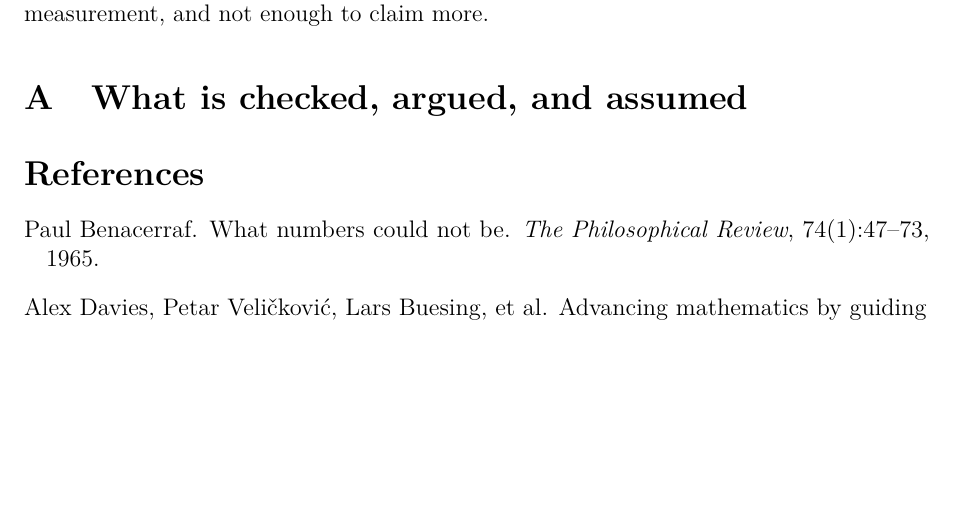
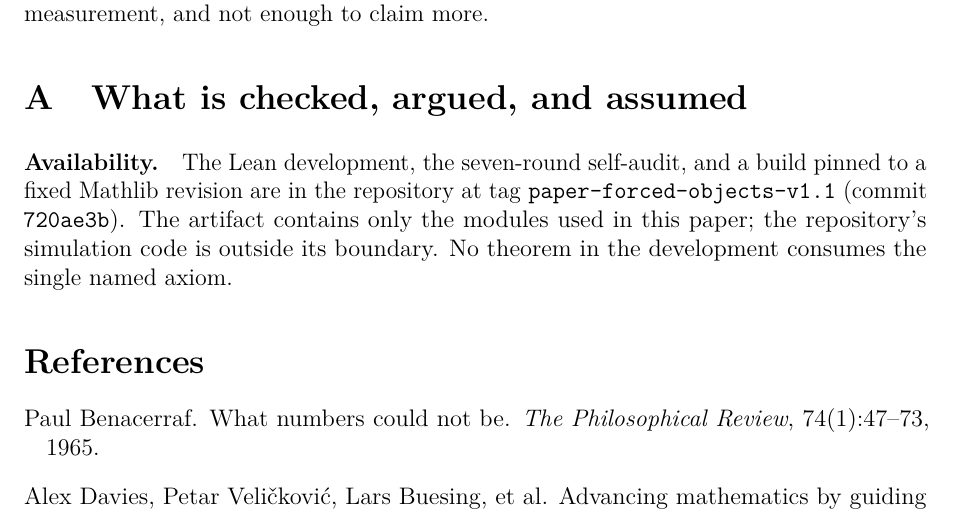
Before and after one commit to logos-42/NODS, a LaTeX paper (paper/forced-objects/pm/forced-objects-pm.tex): part of page 11 of 12 before the commit and part of page 11 of 13 after it, cut so that both start at the same text, the shorter picture padded with empty space. Compiled offline with pdfLaTeX.

Commit message:
chore(paper): artifact 边界自检 + tag/commit 写入可用性 + aiXiv 元数据定稿
- export_artifact.sh: 拒绝导出 PU-12/deploy；SCOPE.md 放在 artifact 根，
  根 README 不再随 artifact 分发
- 三版可用性写明 tag paper-forced-objects-v1.1 与 commit
- aixiv_meta.json: 标题补副题、字段顺序固定、格式规范化
- 重编译: EN 18 / ZH 11 / PM 13 页，0 未定义引用

```diff
--- a/paper/forced-objects/pm/forced-objects-pm.tex
+++ b/paper/forced-objects/pm/forced-objects-pm.tex
@@ -637,6 +637,13 @@ above; `argued' means prose; `asserted' means written down and not proved;
 `refuted' means the implementation was shown wrong by the paper's own examples.}
 \end{table}
 
+\paragraph{Availability.}
+The Lean development, the seven-round self-audit, and a build pinned to a fixed
+Mathlib revision are in the repository at tag \texttt{paper-forced-objects-v1.1}
+(commit \texttt{720ae3b}).  The artifact contains only the modules used in this
+paper; the repository's simulation code is outside its boundary.  No theorem in
+the development consumes the single named axiom.
+
 \bibliographystyle{plainnat}
 \bibliography{../nods}
 
```
Also changed, not shown: paper/forced-objects/forced-objects-zh.tex (+2 -1 lines), paper/forced-objects/forced-objects.tex (+2 -1 lines), paper/forced-objects/README.md, paper/forced-objects/forced-objects-zh.pdf, paper/forced-objects/forced-objects.pdf, paper/forced-objects/pm/forced-objects-pm.pdf, 1 other file.
